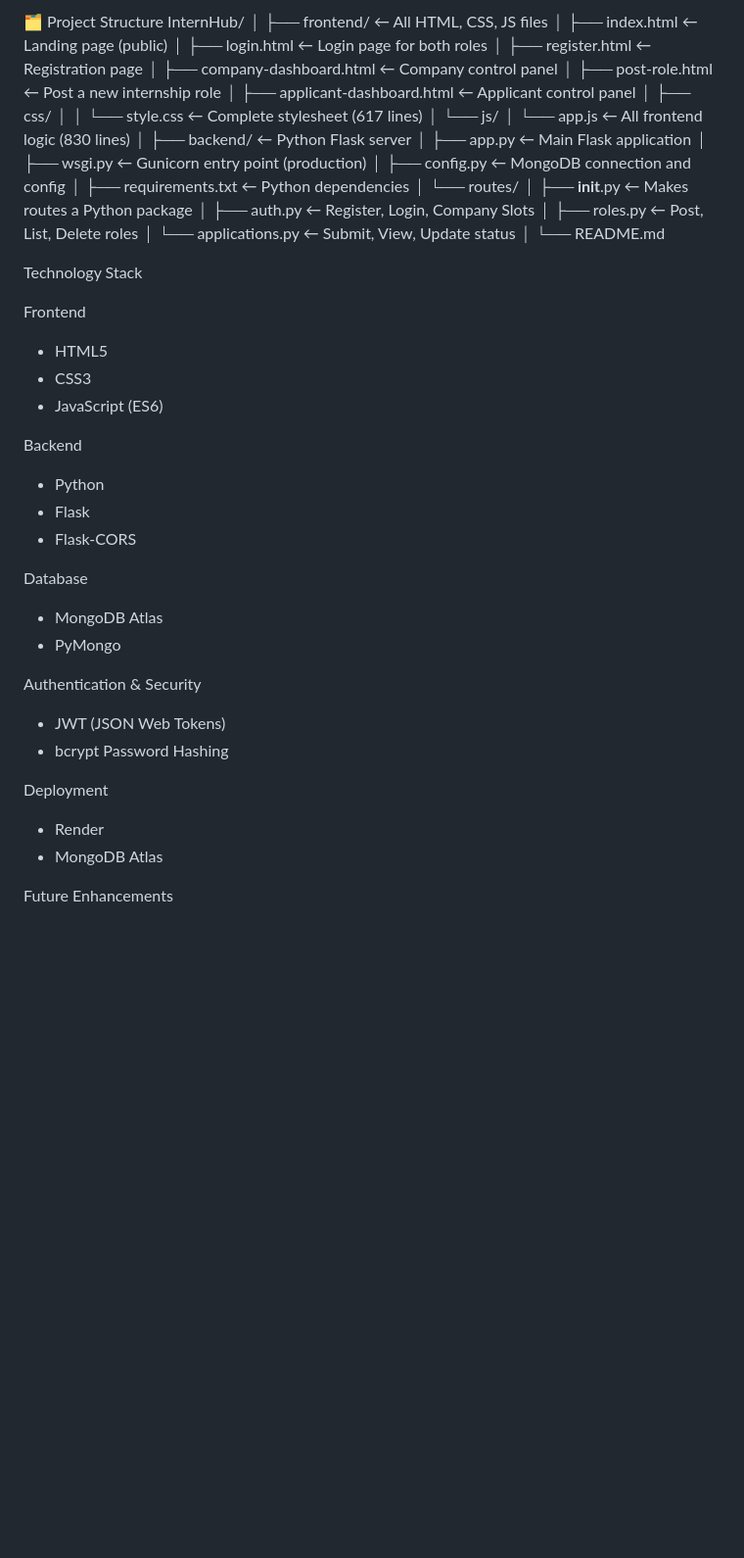
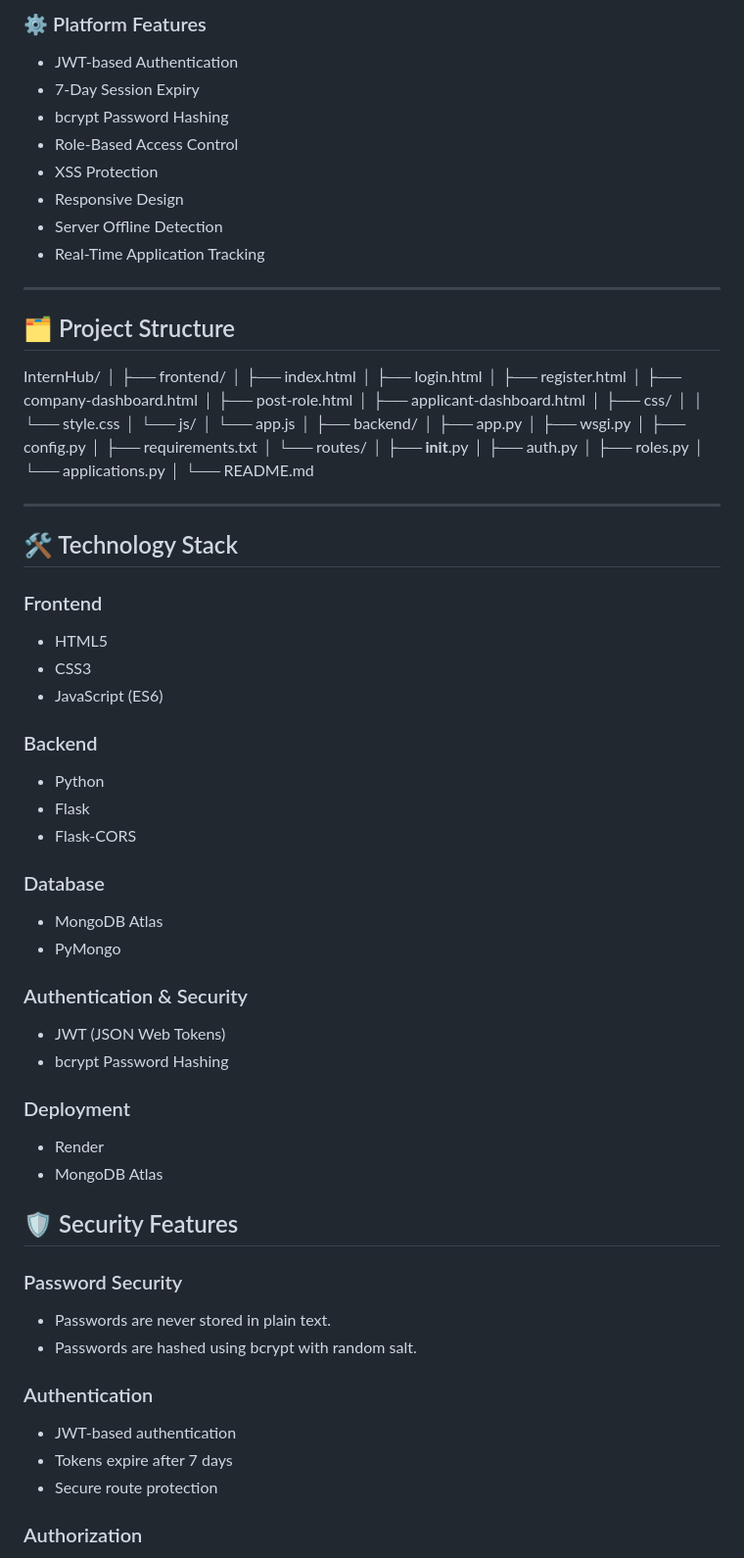
Before and after one commit to harnolparth/InternHub, a Markdown page: README.md, the part around one of its changes. Shown at 98% size. Drawn GitHub-style; blank space fills up the shorter version.

```diff
--- a/README.md
+++ b/README.md
@@ -49,58 +62,90 @@ Server offline detection with helpful error messages
+### ⚙️ Platform Features
+
+* JWT-based Authentication
+* 7-Day Session Expiry
+* bcrypt Password Hashing
+* Role-Based Access Control
+* XSS Protection
+* Responsive Design
+* Server Offline Detection
+* Real-Time Application Tracking
+
+---
+
+## 🗂️ Project Structure
+
 InternHub/
 │
-├── frontend/                        ← All HTML, CSS, JS files
-│   ├── index.html                   ← Landing page (public)
-│   ├── login.html                   ← Login page for both roles
-│   ├── register.html                ← Registration page
-│   ├── company-dashboard.html       ← Company control panel
-│   ├── post-role.html               ← Post a new internship role
-│   ├── applicant-dashboard.html     ← Applicant control panel
+├── frontend/
+│   ├── index.html
+│   ├── login.html
+│   ├── register.html
+│   ├── company-dashboard.html
+│   ├── post-role.html
+│   ├── applicant-dashboard.html
 │   ├── css/
-│   │   └── style.css                ← Complete stylesheet (617 lines)
+│   │   └── style.css
 │   └── js/
-│       └── app.js                   ← All frontend logic (830 lines)
+│       └── app.js
 │
-├── backend/                         ← Python Flask server
-│   ├── app.py                       ← Main Flask application
-│   ├── wsgi.py                      ← Gunicorn entry point (production)
-│   ├── config.py                    ← MongoDB connection and config
-│   ├── requirements.txt             ← Python dependencies
+├── backend/
+│   ├── app.py
+│   ├── wsgi.py
+│   ├── config.py
+│   ├── requirements.txt
 │   └── routes/
-│       ├── __init__.py              ← Makes routes a Python package
-│       ├── auth.py                  ← Register, Login, Company Slots
-│       ├── roles.py                 ← Post, List, Delete roles
-│       └── applications.py         ← Submit, View, Update status
+│       ├── __init__.py
+│       ├── auth.py
+│       ├── roles.py
+│       └── applications.py
 │
 └── README.md
 
-Technology Stack
 
-Frontend
+---
+
+## 🛠️ Technology Stack
+
+### Frontend
 
 * HTML5
 * CSS3
 * JavaScript (ES6)
 
-Backend
+### Backend
 
 * Python
 * Flask
 * Flask-CORS
 
-Database
+### Database
 
 * MongoDB Atlas
 * PyMongo
 
-Authentication & Security
+### Authentication & Security
 
 * JWT (JSON Web Tokens)
 * bcrypt Password Hashing
 
-Deployment
+### Deployment
 
 * Render
 * MongoDB Atlas
 
 
-Future Enhancements
+## 🛡️ Security Features
+
+### Password Security
+
+* Passwords are never stored in plain text.
+* Passwords are hashed using bcrypt with random salt.
+
+### Authentication
+
+* JWT-based authentication
+* Tokens expire after 7 days
+* Secure route protection
+
+### Authorization
+
```
Also changed, not shown: other parts of README.md (+79 -55 lines).
